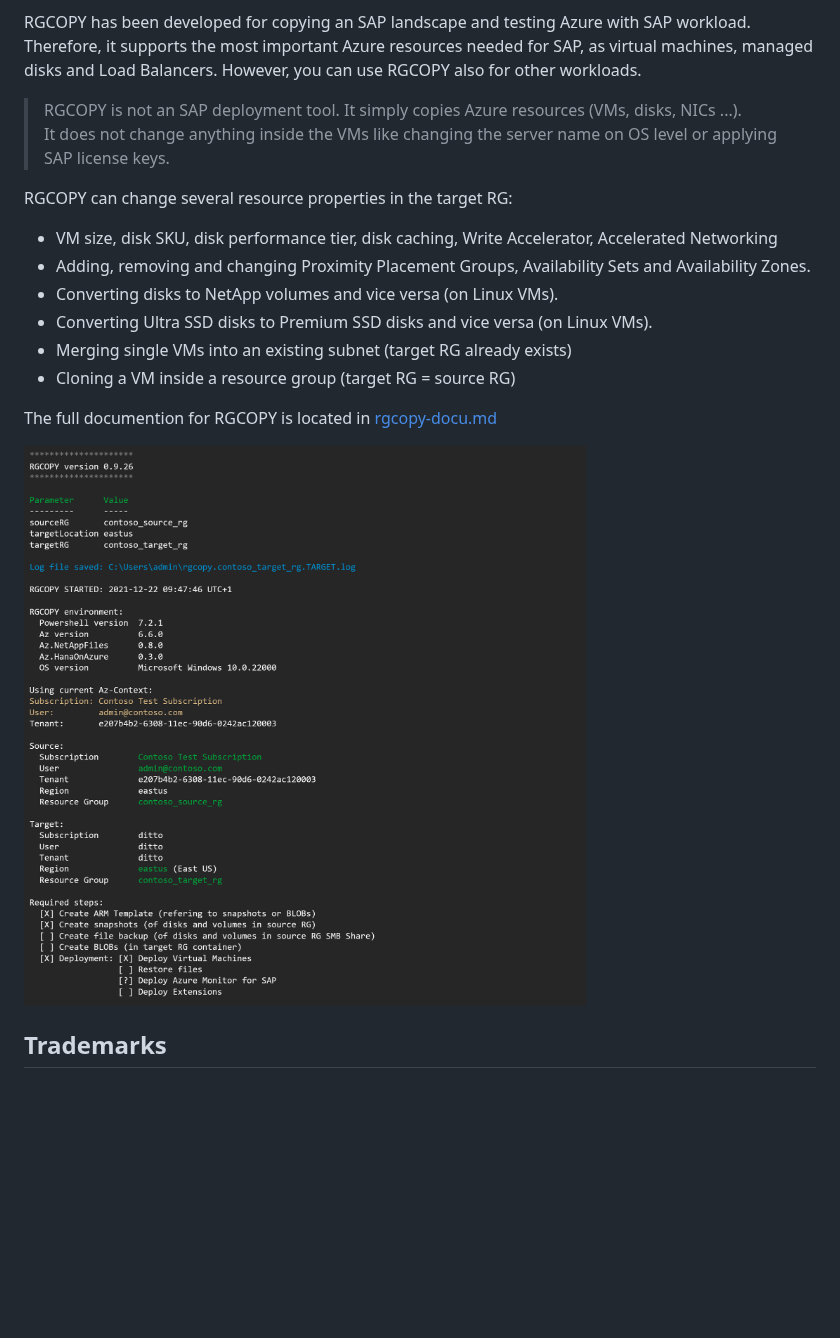
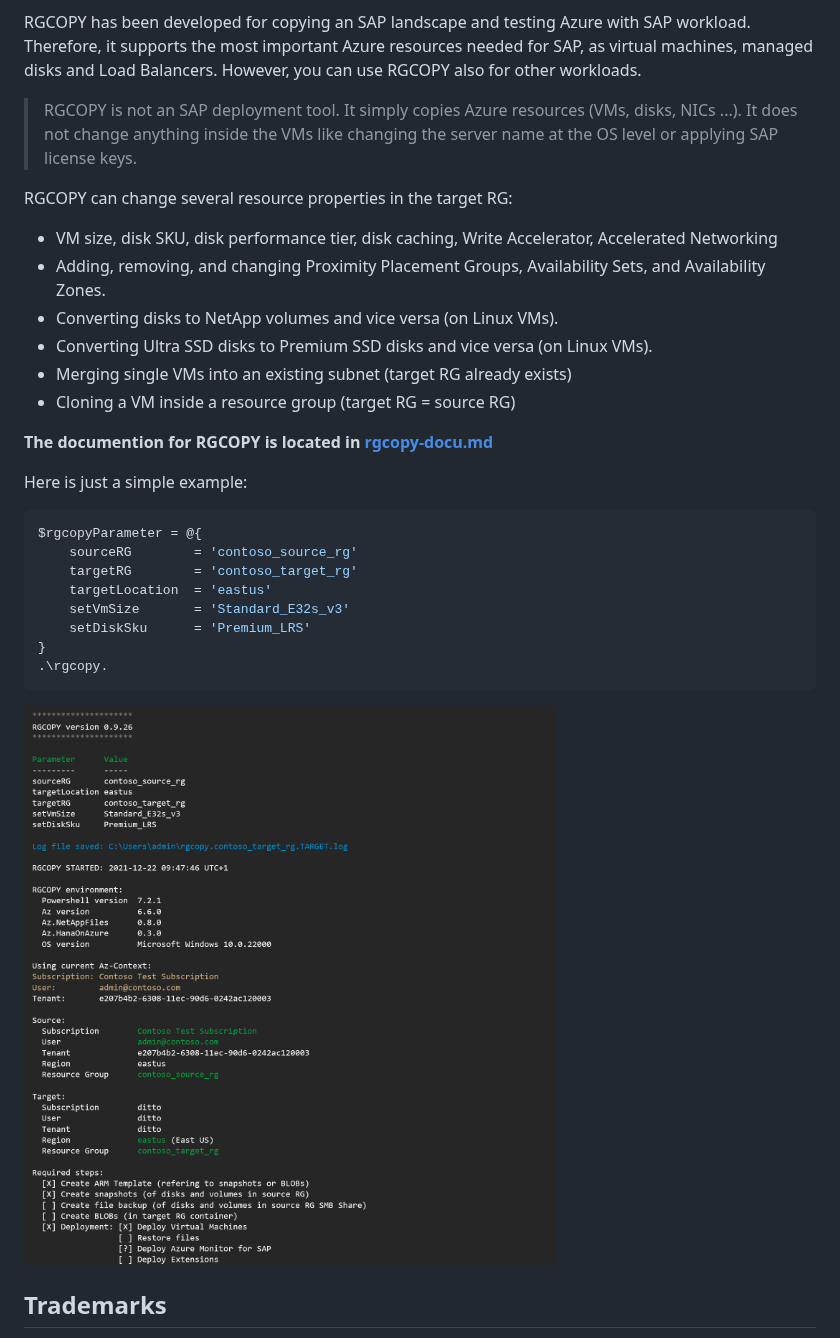
Before and after one commit to Azure/RGCOPY, a Markdown page: README.md, the part around the change. Drawn GitHub-style; pictures changed too: images/RGCOPY.png; blank space fills up the shorter version.

Commit message:
RGCOPY 0.9.28

````diff
--- a/README.md
+++ b/README.md
@@ -3,17 +3,30 @@ RGCOPY (**R**esource **G**roup **COPY**) is a tool that copies the most importan
 
 RGCOPY has been developed for copying an SAP landscape and testing Azure with SAP workload. Therefore, it supports the most important Azure resources needed for SAP, as virtual machines, managed disks and Load Balancers. However, you can use RGCOPY also for other workloads.
 
-> RGCOPY is not an SAP deployment tool. It simply copies Azure resources (VMs, disks, NICs ...).<BR>It does not change anything inside the VMs like changing the server name on OS level or applying SAP license keys.
+> RGCOPY is not an SAP deployment tool. It simply copies Azure resources (VMs, disks, NICs ...). It does not change anything inside the VMs like changing the server name at the OS level or applying SAP license keys.
 
 RGCOPY can change several resource properties in the target RG:
 - VM size, disk SKU, disk performance tier, disk caching, Write Accelerator, Accelerated Networking
-- Adding, removing and changing Proximity Placement Groups, Availability Sets and Availability Zones.
+- Adding, removing, and changing Proximity Placement Groups, Availability Sets, and Availability Zones.
 - Converting disks to NetApp volumes and vice versa (on Linux VMs).
 - Converting Ultra SSD disks to Premium SSD disks and vice versa (on Linux VMs).
 - Merging single VMs into an existing subnet (target RG already exists)
 - Cloning a VM inside a resource group (target RG = source RG)
 
-The full documention for RGCOPY is located in [rgcopy-docu.md](./rgcopy-docu.md)
+**The documention for RGCOPY is located in [rgcopy-docu.md](./rgcopy-docu.md)**
+
+Here is just a simple example:
+
+```powershell
+$rgcopyParameter = @{
+    sourceRG        = 'contoso_source_rg'
+    targetRG        = 'contoso_target_rg'
+    targetLocation  = 'eastus'
+    setVmSize       = 'Standard_E32s_v3'
+    setDiskSku      = 'Premium_LRS'
+}
+.\rgcopy.
+```
 
 !["RGCOPY"](/images/RGCOPY.png)
 
````
Also changed, not shown: rgcopy-docu.md (+45 -6 lines), version_history.md (added, +19 -0 lines), 1 other file.
